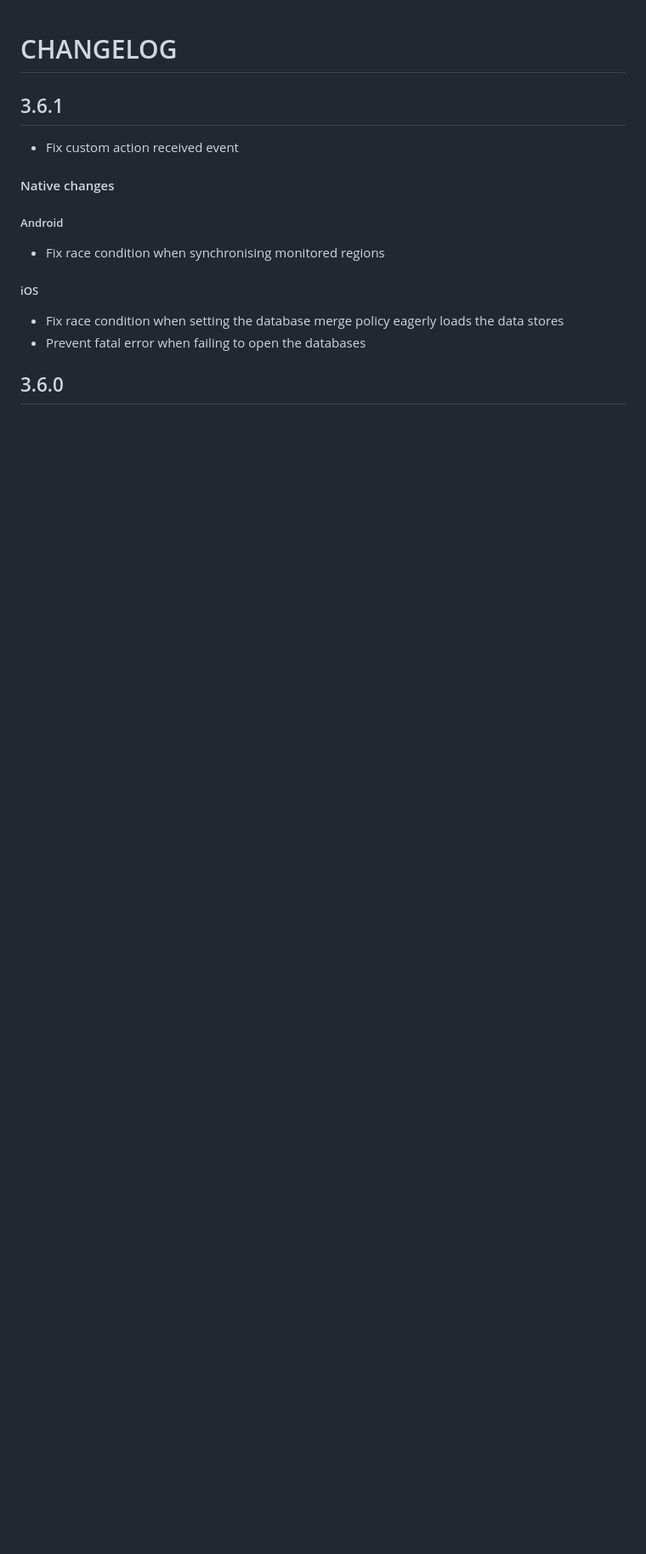
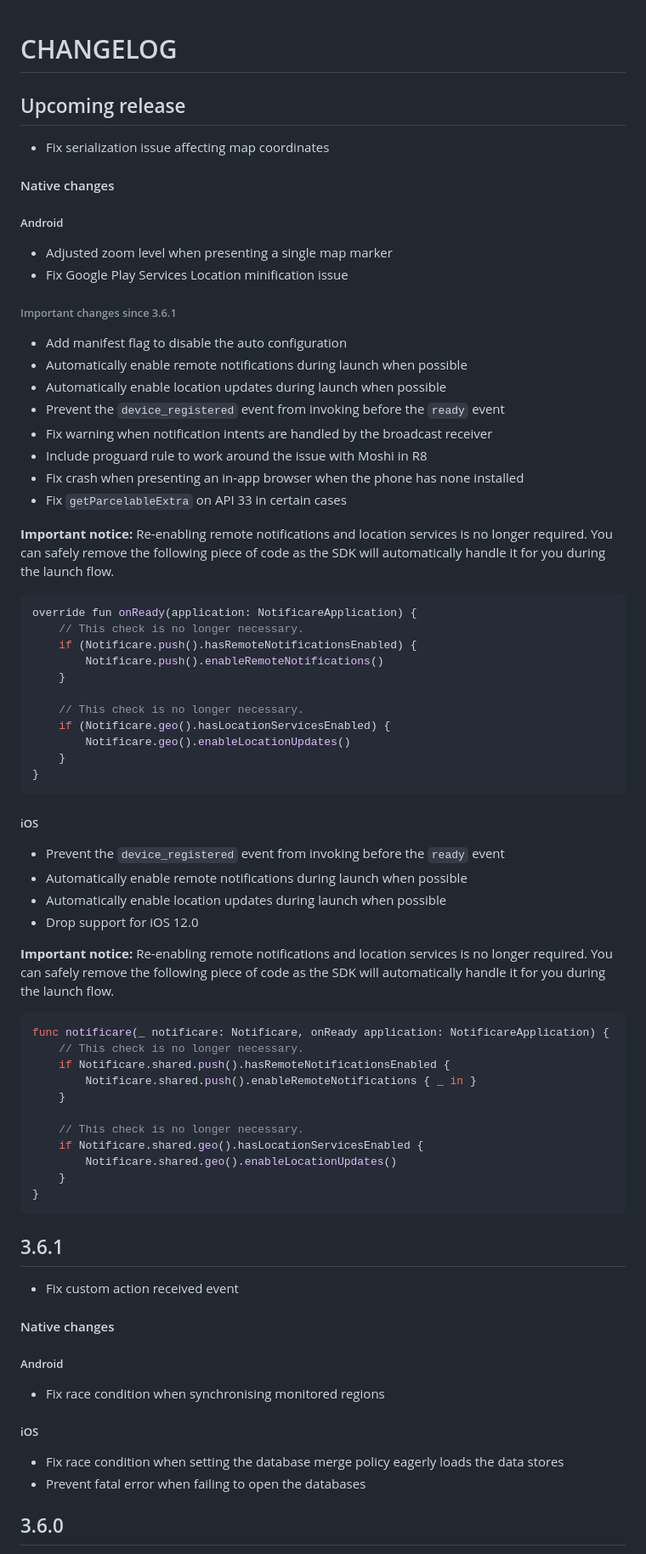
Before and after one commit to Notificare/notificare-sdk-react-native, a Markdown page: CHANGELOG.md, the part around the change. Shown at 85% size. GitHub-like rendering; blank space fills up the shorter version.

Commit message:
chore: update changelog

````diff
--- a/CHANGELOG.md
+++ b/CHANGELOG.md
@@ -1,4 +1,67 @@
 # CHANGELOG
+
+## Upcoming release
+
+- Fix serialization issue affecting map coordinates
+
+#### Native changes
+
+##### Android
+
+- Adjusted zoom level when presenting a single map marker
+- Fix Google Play Services Location minification issue
+
+###### Important changes since 3.6.1
+
+- Add manifest flag to disable the auto configuration
+- Automatically enable remote notifications during launch when possible
+- Automatically enable location updates during launch when possible
+- Prevent the `device_registered` event from invoking before the `ready` event
+- Fix warning when notification intents are handled by the broadcast receiver
+- Include proguard rule to work around the issue with Moshi in R8
+- Fix crash when presenting an in-app browser when the phone has none installed
+- Fix `getParcelableExtra` on API 33 in certain cases
+
+**Important notice:** Re-enabling remote notifications and location services is no longer required.
+You can safely remove the following piece of code as the SDK will automatically handle it for you during the launch flow.
+
+```kotlin
+override fun onReady(application: NotificareApplication) {
+    // This check is no longer necessary.
+    if (Notificare.push().hasRemoteNotificationsEnabled) {
+        Notificare.push().enableRemoteNotifications()
+    }
+
+    // This check is no longer necessary.
+    if (Notificare.geo().hasLocationServicesEnabled) {
+        Notificare.geo().enableLocationUpdates()
+    }
+}
+```
+
+##### iOS
+
+- Prevent the `device_registered` event from invoking before the `ready` event
+- Automatically enable remote notifications during launch when possible
+- Automatically enable location updates during launch when possible
+- Drop support for iOS 12.0
+
+**Important notice:** Re-enabling remote notifications and location services is no longer required.
+You can safely remove the following piece of code as the SDK will automatically handle it for you during the launch flow.
+
+```swift
+func notificare(_ notificare: Notificare, onReady application: NotificareApplication) {
+    // This check is no longer necessary.
+    if Notificare.shared.push().hasRemoteNotificationsEnabled {
+        Notificare.shared.push().enableRemoteNotifications { _ in }
+    }
+
+    // This check is no longer necessary.
+    if Notificare.shared.geo().hasLocationServicesEnabled {
+        Notificare.shared.geo().enableLocationUpdates()
+    }
+}
+```
 
 ## 3.6.1
 
````
